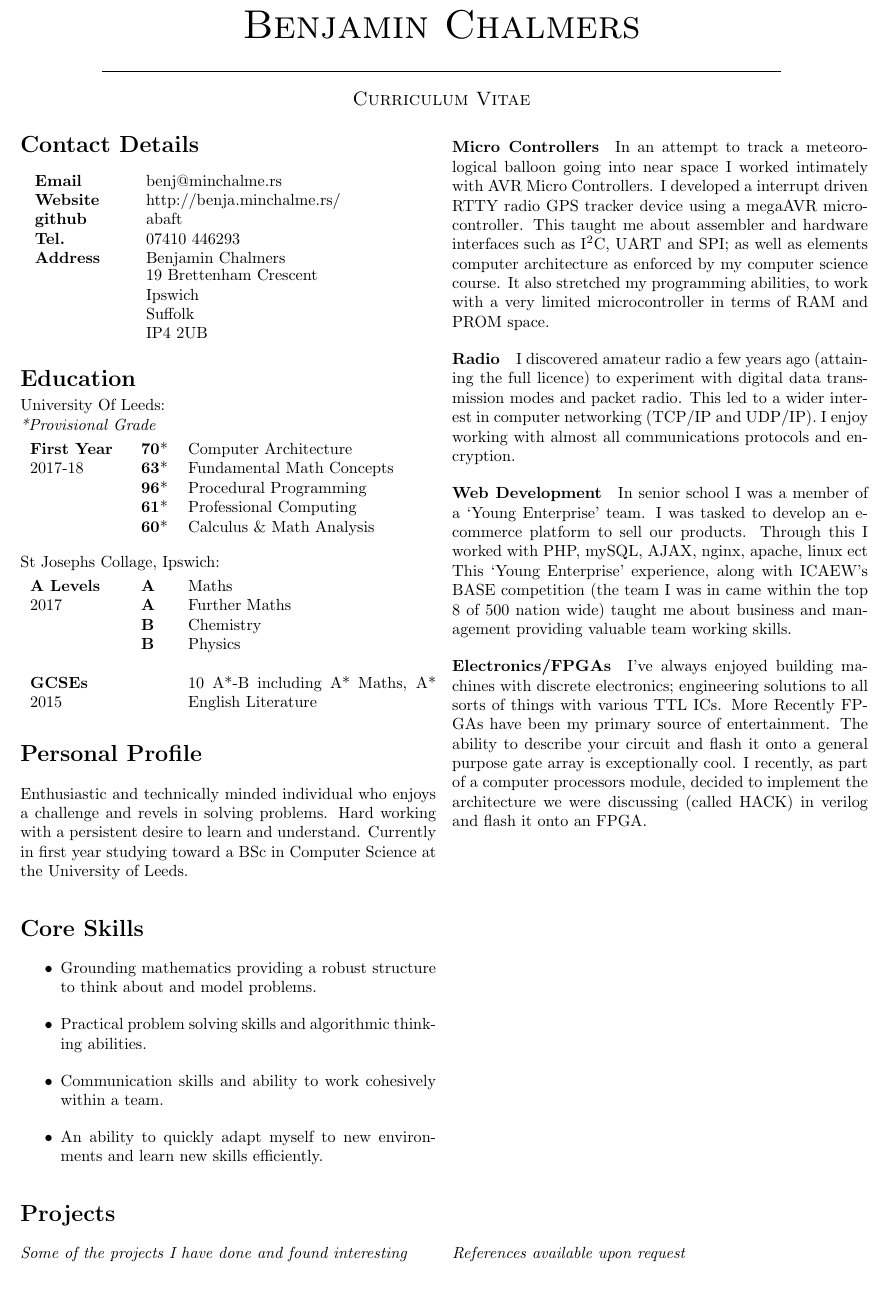
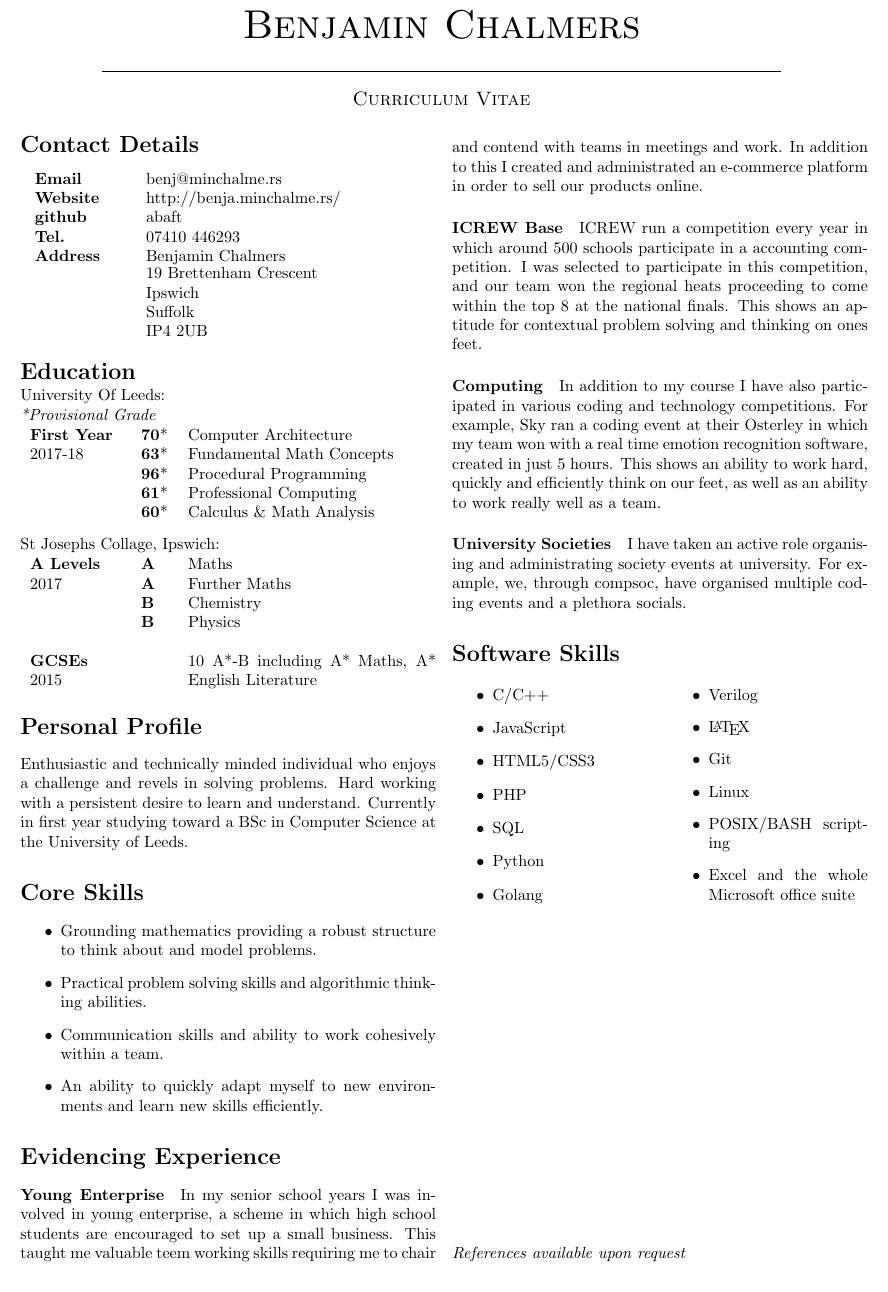
Before and after one commit to abaft/CV, a LaTeX CV (cv.tex): part of the page, cut so that both start at the same text. Compiled offline with pdfLaTeX.

Commit message:
First Draft

```diff
--- a/cv.tex
+++ b/cv.tex
@@ -79,33 +79,28 @@ Currently in first year studying toward a BSc in Computer Science at the Univers
 \item An ability to quickly adapt myself to new environments and learn new skills efficiently.
 \end{itemize}
 
-\section*{Projects}
-%\textit{Experience listed here was done `for love' in addition to my academic studies}
-\textit{Some of the projects I have done and found interesting}
+\section*{Evidencing Experience}
+\paragraph{Young Enterprise}
+In my senior school years I was involved in young enterprise, a scheme in which high school students are encouraged to set up a small business.
+This taught me valuable teem working skills requiring me to chair and contend with teams in meetings and work.
+In addition to this I created and administrated an e-commerce platform in order to sell our products online.
 
-\paragraph{Micro Controllers} In an attempt to track a meteorological balloon going into near space I worked intimately with AVR Micro Controllers.
-I developed a interrupt driven RTTY radio GPS tracker device using a megaAVR microcontroller.
-This taught me about assembler and hardware interfaces such as I$^2$C, UART and SPI;
-as well as elements computer architecture as enforced by my computer science course.
-It also stretched my programming abilities, to work with a very limited microcontroller in terms of RAM and PROM space.
-\vspace*{-0.1cm}
-\paragraph{Radio} I discovered amateur radio a few years ago (attaining the full licence) to experiment with digital data transmission modes and packet radio.
-This led to a wider interest in computer networking (TCP/IP and UDP/IP).
-I enjoy working with almost all communications protocols and encryption.
-\vspace*{-0.1cm}
-\paragraph{Web Development} In senior school I was a member of a `Young Enterprise' team.
-I was tasked to develop an e-commerce platform to sell our products.
-Through this I worked with PHP, mySQL, AJAX, nginx, apache, linux ect
-This `Young Enterprise' experience, along with ICAEW's BASE competition (the team I was in came within the top 8 of 500 nation wide) taught me about business and management providing valuable team working skills.
-\vspace*{-0.1cm}
-\paragraph{Electronics/FPGAs} I've always enjoyed building machines with discrete electronics;
-engineering solutions to all sorts of things with various TTL ICs.
-More Recently FPGAs have been my primary source of entertainment.
-The ability to describe your circuit and flash it onto a general purpose gate array is exceptionally cool.
-I recently, as part of a computer processors module, decided to implement the architecture we were discussing (called HACK) in verilog and flash it onto an FPGA.
+\paragraph{ICREW Base}
+ICREW run a competition every year in which around 500 schools participate in a accounting competition.
+I was selected to participate in this competition, and our team won the regional heats proceeding to come within the top 8 at the national finals.
+This shows an aptitude for contextual problem solving and thinking on ones feet.
 
-\iffalse
-\section*{Some Language/Software Skills}
+\paragraph{Computing}
+In addition to my course I have also participated in various coding and technology competitions.
+For example, Sky ran a coding event at their Osterley in which my team won with a real time emotion recognition software, created in just 5 hours.
+This shows an ability to work hard, quickly and efficiently think on our feet, as well as an ability to work really well as a team.
+
+\paragraph{University Societies}
+I have taken an active role organising and administrating society events at university.
+For example, we, through compsoc, have organised multiple coding events and a plethora socials.
+
+\iftrue
+\section*{Software Skills}
 \begin{multicols*}{2}
 \begin{itemize}
 \item C/C++
@@ -119,8 +114,8 @@ I recently, as part of a computer processors module, decided to implement the ar
 \item \LaTeX
 \item Git
 \item Linux
-\item BASH scripting
-\item MS Office
+\item POSIX/BASH scripting
+\item Excel and the whole Microsoft office suite
 \end{itemize}
 \end{multicols*}
 \fi
```
